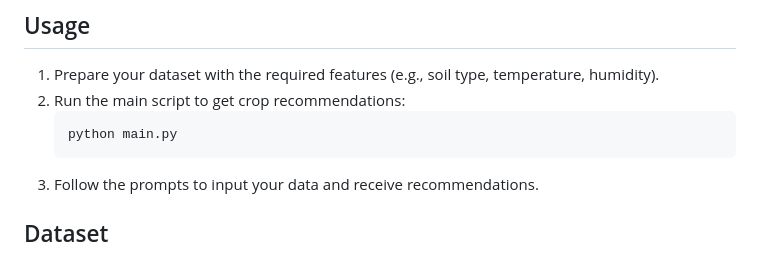
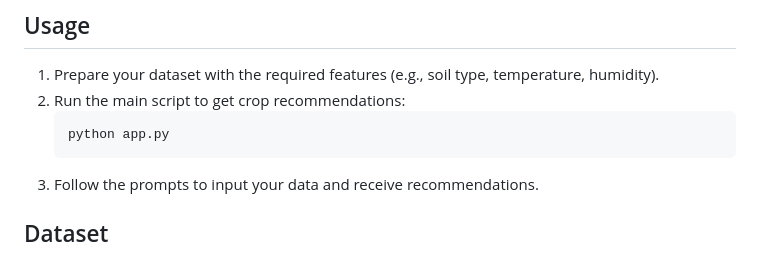
Before and after one commit to Mythri-s/Smart-Crop-Recommendation-System, a Markdown page: README.md, the part around the change. Rendered like a GitHub page.

````diff
--- a/README.md
+++ b/README.md
@@ -23,7 +23,7 @@ Crop Recommendation system using Blended XGBoost and SVM machine learning models
 1. Prepare your dataset with the required features (e.g., soil type, temperature, humidity).
 2. Run the main script to get crop recommendations:
     ```bash
-    python main.py
+    python app.py
     ```
 3. Follow the prompts to input your data and receive recommendations.
 
````
